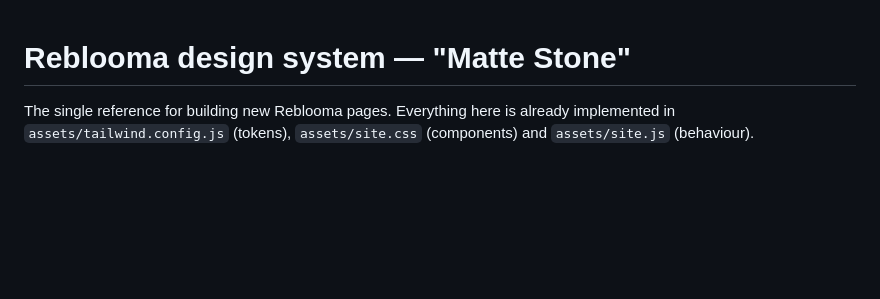
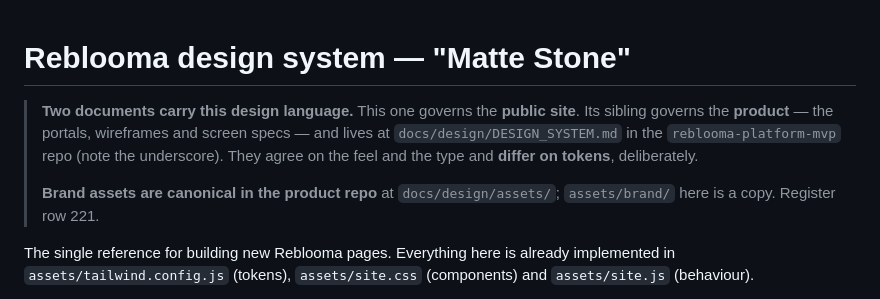
Before and after one commit to reblooma/reblooma, a Markdown page: DESIGN-SYSTEM.md, the part around the change. Rendered like a GitHub page; blank space fills up the shorter version.

Commit message:
The design system names its sibling and its scope
Two documents carry this design language, both called Matte Stone, both Joyces,
one hyphen apart, and neither mentioned the other. This one governs the public
site; docs/design/DESIGN_SYSTEM.md in the product repo governs the portals and
specs. Brand assets are canonical there and copied here.

Co-Authored-By: Claude Opus 5 <noreply@anthropic.com>

```diff
--- a/DESIGN-SYSTEM.md
+++ b/DESIGN-SYSTEM.md
@@ -1,4 +1,14 @@
 # Reblooma design system — "Matte Stone"
+
+> **Two documents carry this design language.** This one governs the **public
+> site**. Its sibling governs the **product** &mdash; the portals, wireframes and
+> screen specs &mdash; and lives at `docs/design/DESIGN_SYSTEM.md` in the
+> `reblooma-platform-mvp` repo (note the underscore). They agree on the feel and
+> the type and **differ on tokens**, deliberately.
+>
+> **Brand assets are canonical in the product repo** at `docs/design/assets/`;
+> `assets/brand/` here is a copy. Register row 221.
+
 
 The single reference for building new Reblooma pages. Everything here is already implemented in
 `assets/tailwind.config.js` (tokens), `assets/site.css` (components) and `assets/site.js` (behaviour).
```
